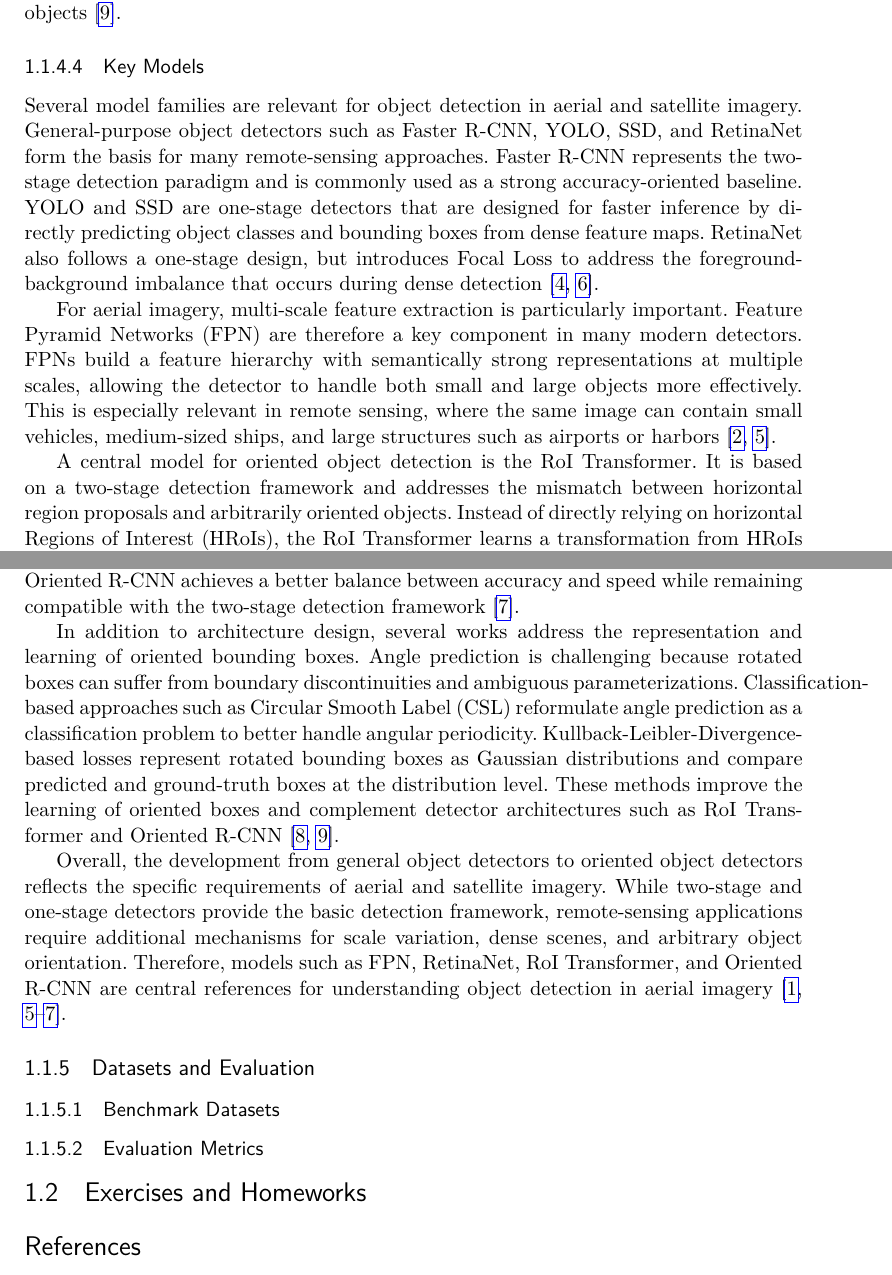
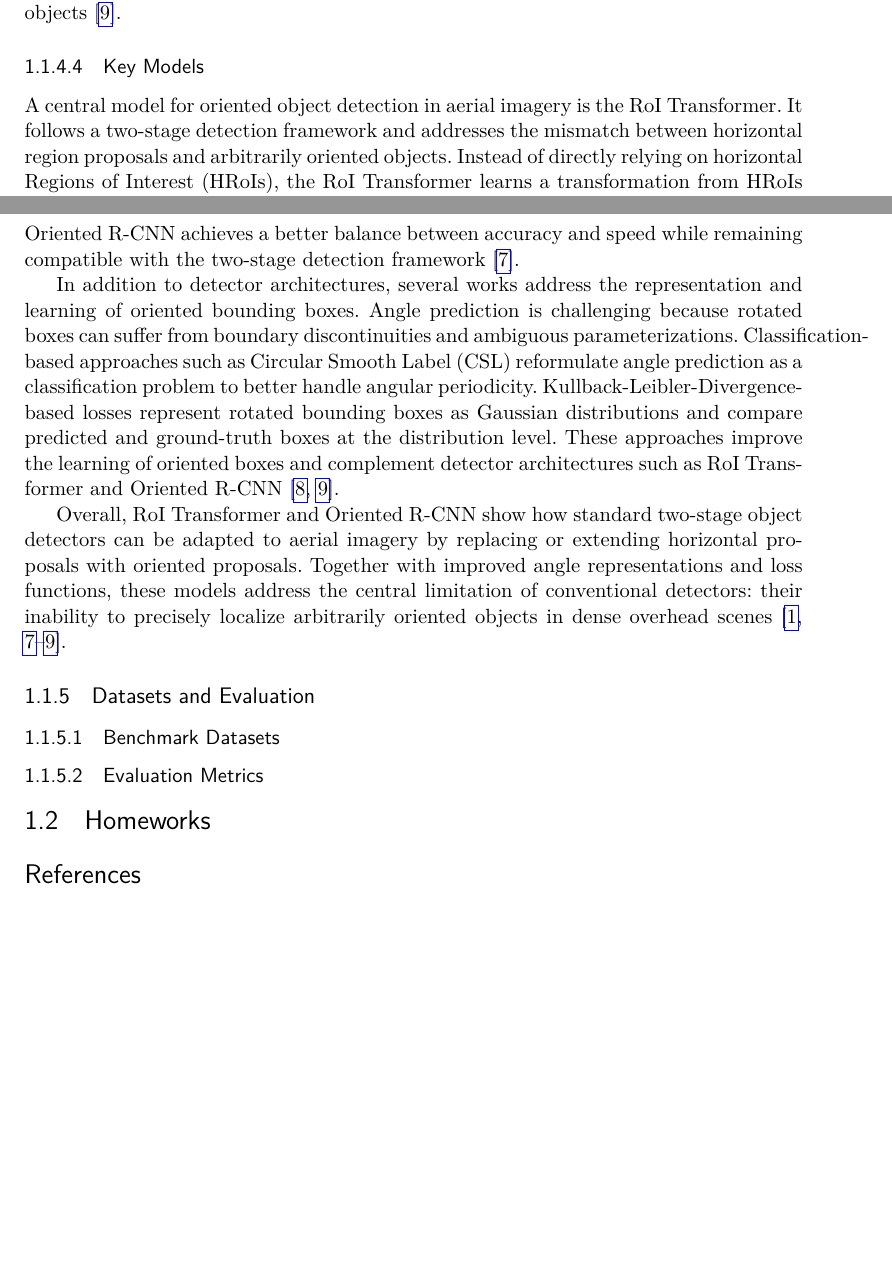
Before and after one commit to Rupi-2000/Report_Visual_Computing, a LaTeX document (main.tex): two parts of pages 6 and 7 of 8, joined at a grey line, cut so that both start at the same text, the shorter picture padded with empty space. The pictures show the PDF file main.pdf that the author committed with the source.

Commit message:
Refactor key models section for clarity and conciseness in object detection discussion

```diff
--- a/main.tex
+++ b/main.tex
@@ -145,6 +145,3 @@ Overall, angle prediction is difficult because the numerical representation of a
 
 \subsubsection{Key Models}
 
-Several model families are relevant for object detection in aerial and satellite imagery. General-purpose object detectors such as Faster R-CNN, YOLO, SSD, and RetinaNet form the basis for many remote-sensing approaches. Faster R-CNN represents the two-stage detection paradigm and is commonly used as a strong accuracy-oriented baseline. YOLO and SSD are one-stage detectors that are designed for faster inference by directly predicting object classes and bounding boxes from dense feature maps. RetinaNet also follows a one-stage design, but introduces Focal Loss to address the foreground-background imbalance that occurs during dense detection \cite{li2020object,lin2017focal}.
-
-For aerial imagery, multi-scale feature extraction is particularly important. Feature Pyramid Networks (FPN) are therefore a key component in many modern detectors. FPNs build a feature hierarchy with semantically strong representations at multiple scales, allowing the detector to handle both small and large objects more effectively. This is especially relevant in remote sensing, where the same image can contain small vehicles, medium-sized ships, and large structures such as airports or harbors \cite{lin2017feature,ding2021object}.
@@ -159,5 +155,5 @@ In addition to architecture design, several works address the representation and
 
-Overall, the development from general object detectors to oriented object detectors reflects the specific requirements of aerial and satellite imagery. While two-stage and one-stage detectors provide the basic detection framework, remote-sensing applications require additional mechanisms for scale variation, dense scenes, and arbitrary object orientation. Therefore, models such as FPN, RetinaNet, RoI Transformer, and Oriented R-CNN are central references for understanding object detection in aerial imagery \cite{lin2017feature,lin2017focal,ding2018learning,xie2021oriented}.
+Overall, RoI Transformer and Oriented R-CNN show how standard two-stage object detectors can be adapted to aerial imagery by replacing or extending horizontal proposals with oriented proposals. Together with improved angle representations and loss functions, these models address the central limitation of conventional detectors: their inability to precisely localize arbitrarily oriented objects in dense overhead scenes \cite{ding2018learning,xie2021oriented,yang2022arbitrary,yang2021learning}.
 
 
 \subsection{Datasets and Evaluation}
@@ -185,7 +181,7 @@ Overall, the development from general object detectors to oriented object detect
 
 %%%-----------------------------------------------------------------------------
 
-\section{Exercises and Homeworks}
+\section{Homeworks}
 
 
 
```
Also changed, not shown: main.pdf, main.tex (5 more changed lines).
